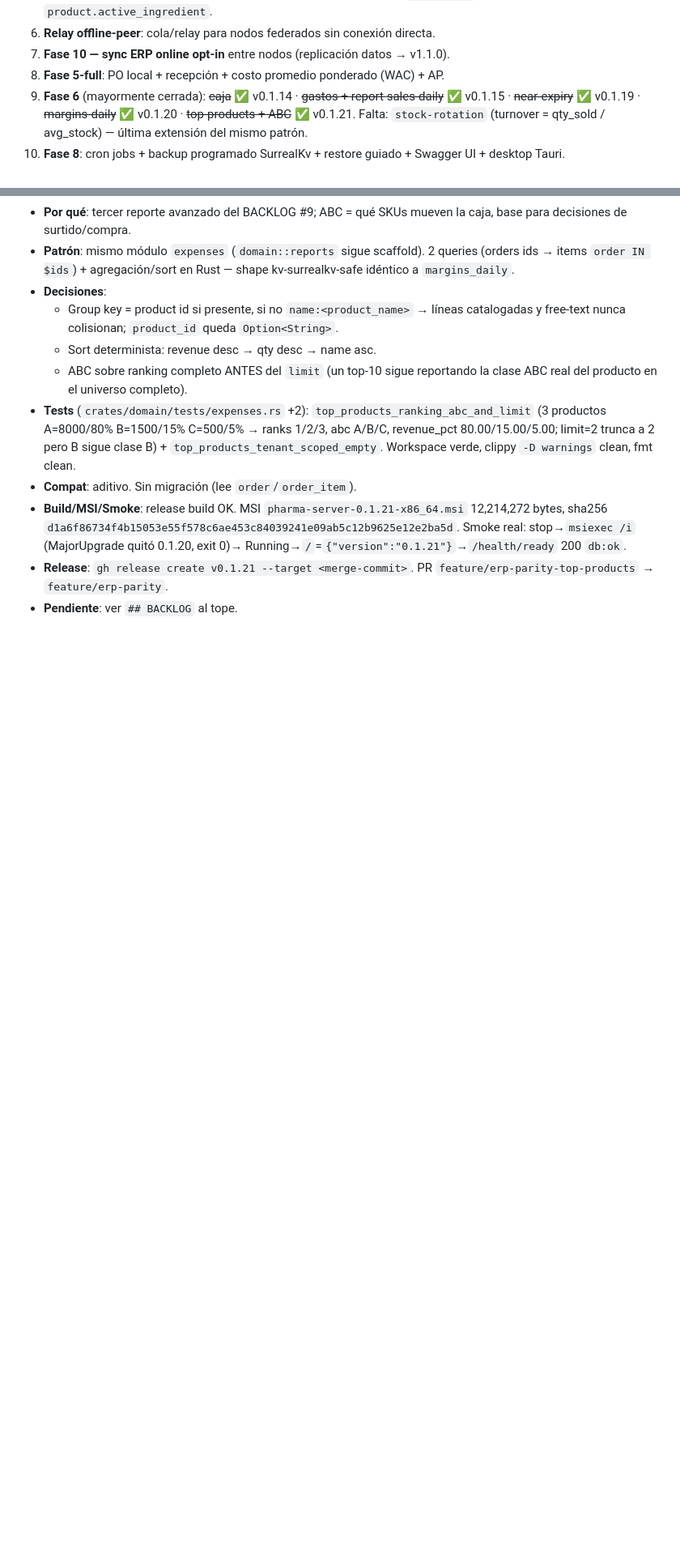
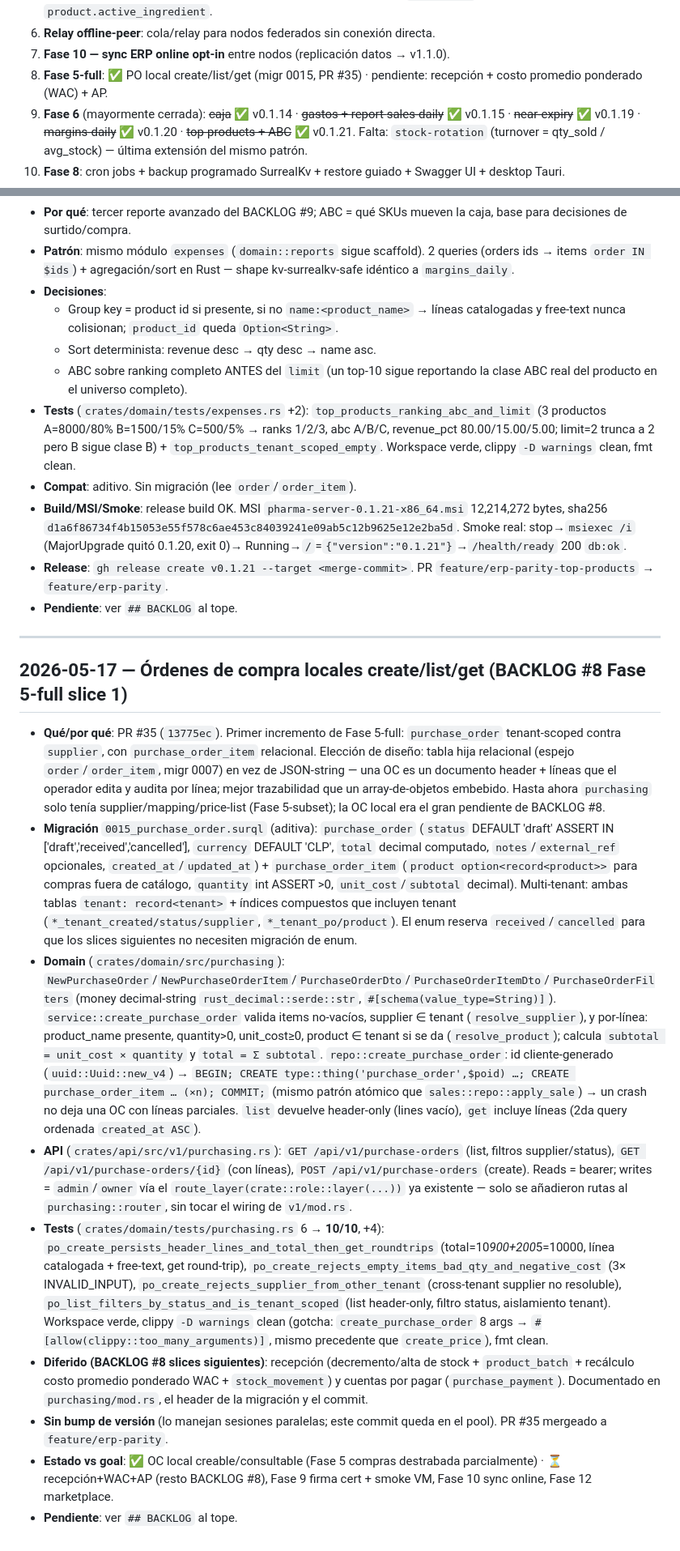
Before and after one commit to pabloalvarez99/pharma-server, a Markdown page: bitacora.md, 2 parts joined by grey strips. Shown at 81% size. Drawn GitHub-style; blank space fills up the shorter version.

Commit message:
docs(bitacora): log local purchase orders slice (BACKLOG #8 Fase 5-full slice 1)
Append-only historical entry for PR #35 (migr 0015 purchase_order +
purchase_order_item, atomic create, api routes, purchasing tests 6->10).
Marks BACKLOG #8 as partially done (PO local create/list/get ✅;
recepción/WAC/AP still pending). Docs only.

Co-Authored-By: Claude Opus 4.7 <noreply@anthropic.com>

```diff
--- a/bitacora.md
+++ b/bitacora.md
@@ -91,7 +91,8 @@ NO acá.
    `controlled` autodetectado vía `product.active_ingredient`.
 6. **Relay offline-peer**: cola/relay para nodos federados sin conexión directa.
 7. **Fase 10 — sync ERP online opt-in** entre nodos (replicación datos → v1.1.0).
-8. **Fase 5-full**: PO local + recepción + costo promedio ponderado (WAC) + AP.
+8. **Fase 5-full**: ✅ PO local create/list/get (migr 0015, PR #35) ·
+   pendiente: recepción + costo promedio ponderado (WAC) + AP.
 9. **Fase 6** (mayormente cerrada): ~~caja~~ ✅ v0.1.14 · ~~gastos + report
    sales-daily~~ ✅ v0.1.15 · ~~near-expiry~~ ✅ v0.1.19 · ~~margins-daily~~
    ✅ v0.1.20 · ~~top-products + ABC~~ ✅ v0.1.21. Falta: `stock-rotation`
@@ -865,3 +866,17 @@ NO acá.
 - **Release**: `gh release create v0.1.21 --target <merge-commit>`. PR
   `feature/erp-parity-top-products` → `feature/erp-parity`.
 - **Pendiente**: ver `## BACKLOG` al tope.
+
+---
+
+## 2026-05-17 — Órdenes de compra locales create/list/get (BACKLOG #8 Fase 5-full slice 1)
+
+- **Qué/por qué**: PR #35 (`13775ec`). Primer incremento de Fase 5-full: `purchase_order` tenant-scoped contra `supplier`, con `purchase_order_item` relacional. Elección de diseño: tabla hija relacional (espejo `order`/`order_item`, migr 0007) en vez de JSON-string — una OC es un documento header + líneas que el operador edita y audita por línea; mejor trazabilidad que un array-de-objetos embebido. Hasta ahora `purchasing` solo tenía supplier/mapping/price-list (Fase 5-subset); la OC local era el gran pendiente de BACKLOG #8.
+- **Migración** `0015_purchase_order.surql` (aditiva): `purchase_order` (`status` DEFAULT 'draft' ASSERT IN ['draft','received','cancelled'], `currency` DEFAULT 'CLP', `total` decimal computado, `notes`/`external_ref` opcionales, `created_at`/`updated_at`) + `purchase_order_item` (`product option<record<product>>` para compras fuera de catálogo, `quantity` int ASSERT >0, `unit_cost`/`subtotal` decimal). Multi-tenant: ambas tablas `tenant: record<tenant>` + índices compuestos que incluyen tenant (`*_tenant_created/status/supplier`, `*_tenant_po/product`). El enum reserva `received`/`cancelled` para que los slices siguientes no necesiten migración de enum.
+- **Domain** (`crates/domain/src/purchasing`): `NewPurchaseOrder`/`NewPurchaseOrderItem`/`PurchaseOrderDto`/`PurchaseOrderItemDto`/`PurchaseOrderFilters` (money decimal-string `rust_decimal::serde::str`, `#[schema(value_type=String)]`). `service::create_purchase_order` valida items no-vacíos, supplier ∈ tenant (`resolve_supplier`), y por-línea: product_name presente, quantity>0, unit_cost≥0, product ∈ tenant si se da (`resolve_product`); calcula `subtotal = unit_cost × quantity` y `total = Σ subtotal`. `repo::create_purchase_order`: id cliente-generado (`uuid::Uuid::new_v4`) → `BEGIN; CREATE type::thing('purchase_order',$poid) …; CREATE purchase_order_item … (×n); COMMIT;` (mismo patrón atómico que `sales::repo::apply_sale`) → un crash no deja una OC con líneas parciales. `list` devuelve header-only (lines vacío), `get` incluye líneas (2da query ordenada `created_at ASC`).
+- **API** (`crates/api/src/v1/purchasing.rs`): `GET /api/v1/purchase-orders` (list, filtros supplier/status), `GET /api/v1/purchase-orders/{id}` (con líneas), `POST /api/v1/purchase-orders` (create). Reads = bearer; writes = `admin`/`owner` vía el `route_layer(crate::role::layer(...))` ya existente — solo se añadieron rutas al `purchasing::router`, sin tocar el wiring de `v1/mod.rs`.
+- **Tests** (`crates/domain/tests/purchasing.rs` 6 → **10/10**, +4): `po_create_persists_header_lines_and_total_then_get_roundtrips` (total=10*900+200*5=10000, línea catalogada + free-text, get round-trip), `po_create_rejects_empty_items_bad_qty_and_negative_cost` (3× INVALID_INPUT), `po_create_rejects_supplier_from_other_tenant` (cross-tenant supplier no resoluble), `po_list_filters_by_status_and_is_tenant_scoped` (list header-only, filtro status, aislamiento tenant). Workspace verde, clippy `-D warnings` clean (gotcha: `create_purchase_order` 8 args → `#[allow(clippy::too_many_arguments)]`, mismo precedente que `create_price`), fmt clean.
+- **Diferido (BACKLOG #8 slices siguientes)**: recepción (decremento/alta de stock + `product_batch` + recálculo costo promedio ponderado WAC + `stock_movement`) y cuentas por pagar (`purchase_payment`). Documentado en `purchasing/mod.rs`, el header de la migración y el commit.
+- **Sin bump de versión** (lo manejan sesiones paralelas; este commit queda en el pool). PR #35 mergeado a `feature/erp-parity`.
+- **Estado vs goal**: ✅ OC local creable/consultable (Fase 5 compras destrabada parcialmente) · ⏳ recepción+WAC+AP (resto BACKLOG #8), Fase 9 firma cert + smoke VM, Fase 10 sync online, Fase 12 marketplace.
+- **Pendiente**: ver `## BACKLOG` al tope.
```
